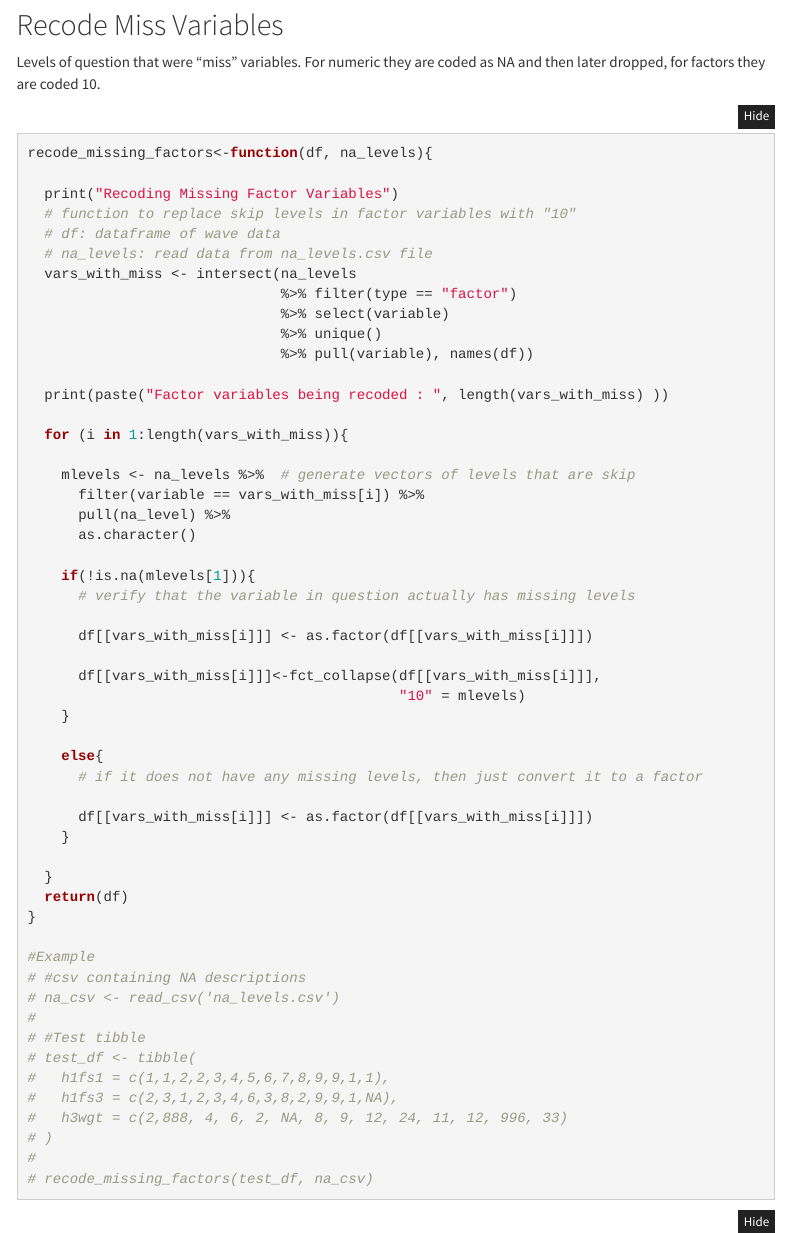
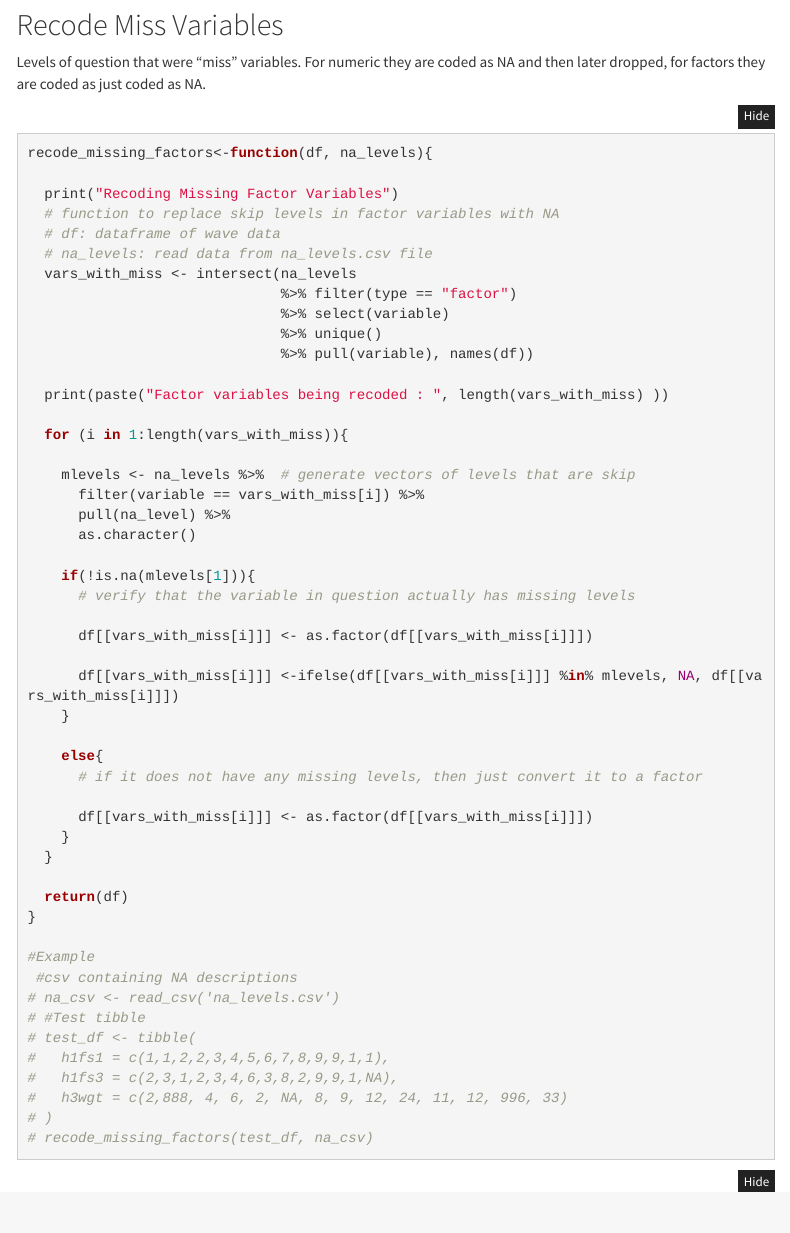
Before and after one commit to lgaydosh/despair_ml_public, an R Markdown document (10-import-data.Rmd): the page in a window 1100 px wide, from 11040 px down. Rendered offline with R 4.5, knitr and Pandoc, with nearby package versions; menus at the side of the page are left out; long lines of code are wrapped.

Commit message:
replacing missed factors with NA and removing wave 5 age.

````diff
--- a/10-import-data.Rmd
+++ b/10-import-data.Rmd
@@ -509,12 +509,12 @@ binarize_var <- function(df, variable, legit_skip = F, skip_var = 99){
 
 
 ## Recode Miss Variables
-Levels of question that were "miss" variables. For numeric they are coded as NA and then later dropped, for factors they are coded 10.
+Levels of question that were "miss" variables. For numeric they are coded as NA and then later dropped, for factors they are coded as just coded as NA.
 ```{r}
 recode_missing_factors<-function(df, na_levels){
 
   print("Recoding Missing Factor Variables")
-  # function to replace skip levels in factor variables with "10"
+  # function to replace skip levels in factor variables with NA
   # df: dataframe of wave data
   # na_levels: read data from na_levels.csv file
   vars_with_miss <- intersect(na_levels
@@ -537,8 +537,7 @@ recode_missing_factors<-function(df, na_levels){
 
       df[[vars_with_miss[i]]] <- as.factor(df[[vars_with_miss[i]]])
 
-      df[[vars_with_miss[i]]]<-fct_collapse(df[[vars_with_miss[i]]],
-                                            "10" = mlevels)
+      df[[vars_with_miss[i]]] <-ifelse(df[[vars_with_miss[i]]] %in% mlevels, NA, df[[vars_with_miss[i]]])
     }
 
     else{
@@ -546,25 +545,27 @@ recode_missing_factors<-function(df, na_levels){
 
       df[[vars_with_miss[i]]] <- as.factor(df[[vars_with_miss[i]]])
     }
+  }
 
-  }
   return(df)
 }
 
 #Example
-# #csv containing NA descriptions
+ #csv containing NA descriptions
 # na_csv <- read_csv('na_levels.csv')
-#
 # #Test tibble
 # test_df <- tibble(
 #   h1fs1 = c(1,1,2,2,3,4,5,6,7,8,9,9,1,1),
 #   h1fs3 = c(2,3,1,2,3,4,6,3,8,2,9,9,1,NA),
 #   h3wgt = c(2,888, 4, 6, 2, NA, 8, 9, 12, 24, 11, 12, 996, 33)
 # )
-#
 # recode_missing_factors(test_df, na_csv)
 
 ```
+
+
+
+
 
 ```{r}
 recode_missing_numeric<-function(df, na_levels){
````
Also changed, not shown: 10-import-data.Rmd (2 more changed lines).
